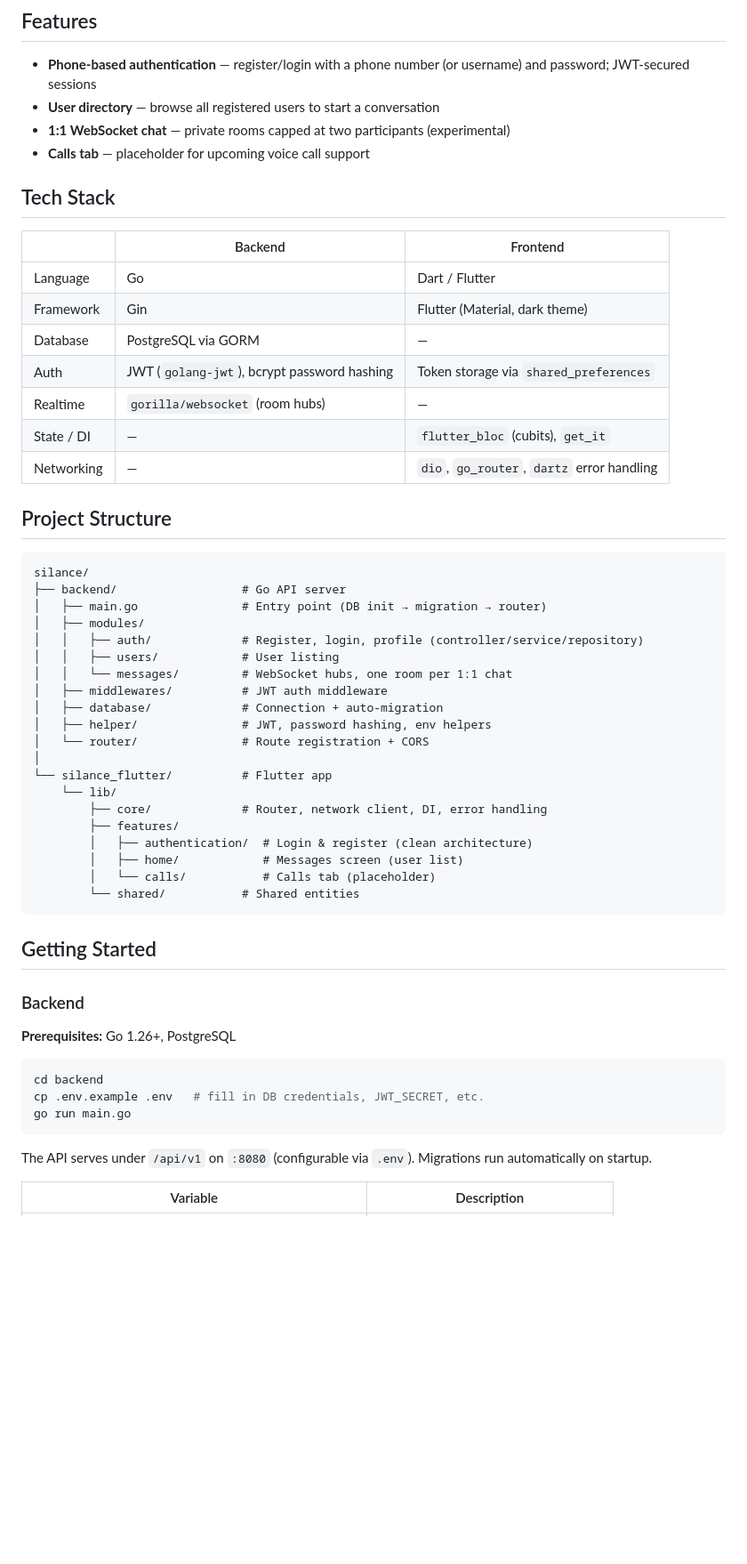
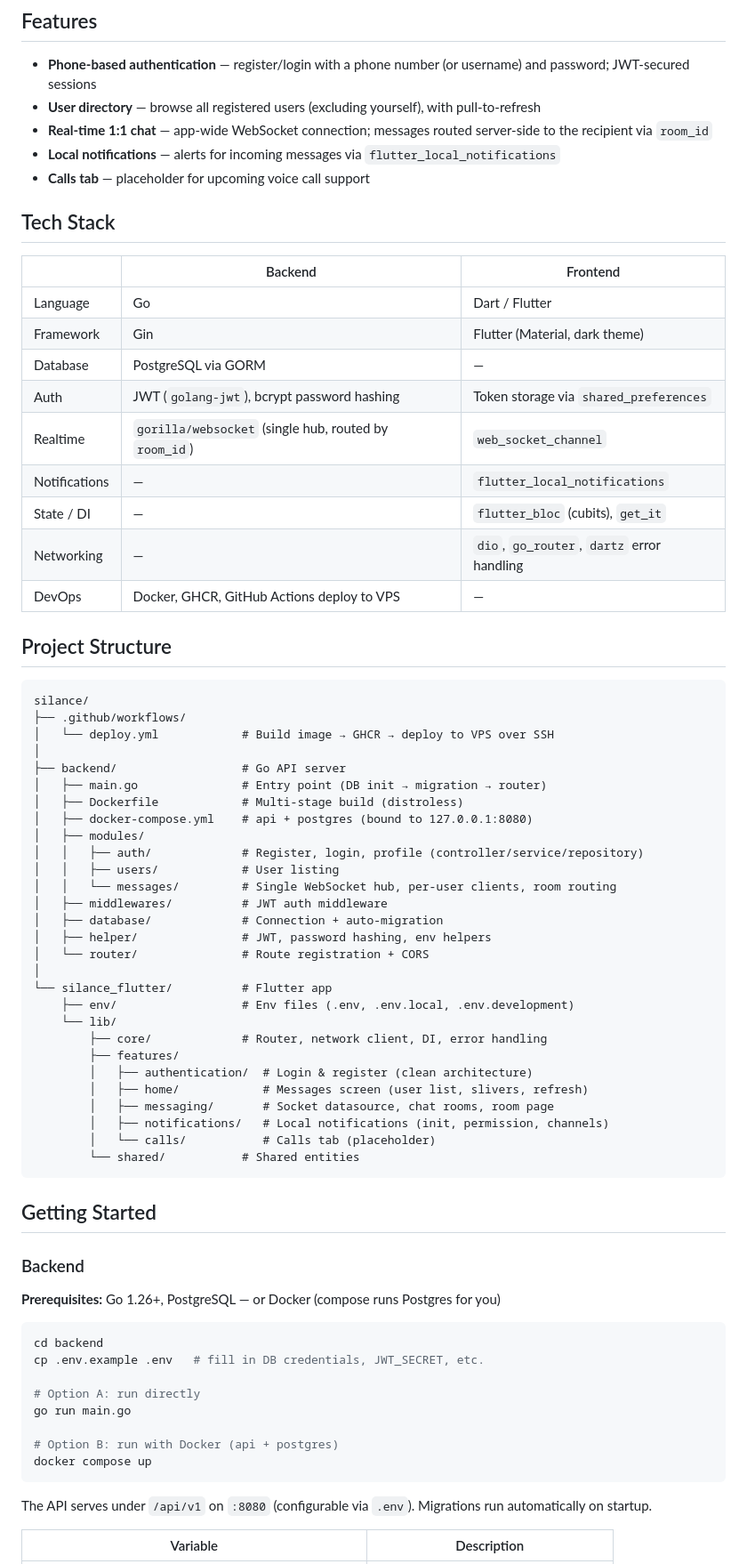
Before and after one commit to Neuxtron/silance, a Markdown page: README.md, the part around one of its changes. Shown at 89% size. Rendered like a GitHub page; blank space fills up the shorter version.

````diff
--- a/README.md
+++ b/README.md
@@ -5,8 +5,9 @@ A 1:1 private messaging app — monorepo containing a **Go backend** (REST + Web
 ## Features
 
 - **Phone-based authentication** — register/login with a phone number (or username) and password; JWT-secured sessions
-- **User directory** — browse all registered users to start a conversation
-- **1:1 WebSocket chat** — private rooms capped at two participants (experimental)
+- **User directory** — browse all registered users (excluding yourself), with pull-to-refresh
+- **Real-time 1:1 chat** — app-wide WebSocket connection; messages routed server-side to the recipient via `room_id`
+- **Local notifications** — alerts for incoming messages via `flutter_local_notifications`
 - **Calls tab** — placeholder for upcoming voice call support
 
 ## Tech Stack
@@ -17,31 +18,41 @@ A 1:1 private messaging app — monorepo containing a **Go backend** (REST + Web
 | Framework | Gin | Flutter (Material, dark theme) |
 | Database | PostgreSQL via GORM | — |
 | Auth | JWT (`golang-jwt`), bcrypt password hashing | Token storage via `shared_preferences` |
-| Realtime | `gorilla/websocket` (room hubs) | — |
+| Realtime | `gorilla/websocket` (single hub, routed by `room_id`) | `web_socket_channel` |
+| Notifications | — | `flutter_local_notifications` |
 | State / DI | — | `flutter_bloc` (cubits), `get_it` |
 | Networking | — | `dio`, `go_router`, `dartz` error handling |
+| DevOps | Docker, GHCR, GitHub Actions deploy to VPS | — |
 
 ## Project Structure
 
 ```
 silance/
+├── .github/workflows/
+│   └── deploy.yml            # Build image → GHCR → deploy to VPS over SSH
+│
 ├── backend/                  # Go API server
 │   ├── main.go               # Entry point (DB init → migration → router)
+│   ├── Dockerfile            # Multi-stage build (distroless)
+│   ├── docker-compose.yml    # api + postgres (bound to 127.0.0.1:8080)
 │   ├── modules/
 │   │   ├── auth/             # Register, login, profile (controller/service/repository)
 │   │   ├── users/            # User listing
-│   │   └── messages/         # WebSocket hubs, one room per 1:1 chat
+│   │   └── messages/         # Single WebSocket hub, per-user clients, room routing
 │   ├── middlewares/          # JWT auth middleware
 │   ├── database/             # Connection + auto-migration
 │   ├── helper/               # JWT, password hashing, env helpers
 │   └── router/               # Route registration + CORS
 │
 └── silance_flutter/          # Flutter app
+    ├── env/                  # Env files (.env, .env.local, .env.development)
     └── lib/
         ├── core/             # Router, network client, DI, error handling
         ├── features/
         │   ├── authentication/  # Login & register (clean architecture)
-        │   ├── home/            # Messages screen (user list)
+        │   ├── home/            # Messages screen (user list, slivers, refresh)
+        │   ├── messaging/       # Socket datasource, chat rooms, room page
+        │   ├── notifications/   # Local notifications (init, permission, channels)
         │   └── calls/           # Calls tab (placeholder)
         └── shared/           # Shared entities
 ```
@@ -50,12 +61,17 @@ silance/
 
 ### Backend
 
-**Prerequisites:** Go 1.26+, PostgreSQL
+**Prerequisites:** Go 1.26+, PostgreSQL — or Docker (compose runs Postgres for you)
 
 ```bash
 cd backend
 cp .env.example .env   # fill in DB credentials, JWT_SECRET, etc.
+
+# Option A: run directly
 go run main.go
+
+# Option B: run with Docker (api + postgres)
+docker compose up
 ```
 
 The API serves under `/api/v1` on `:8080` (configurable via `.env`). Migrations run automatically on startup.
````
Also changed, not shown: other parts of README.md (+19 -2 lines).
